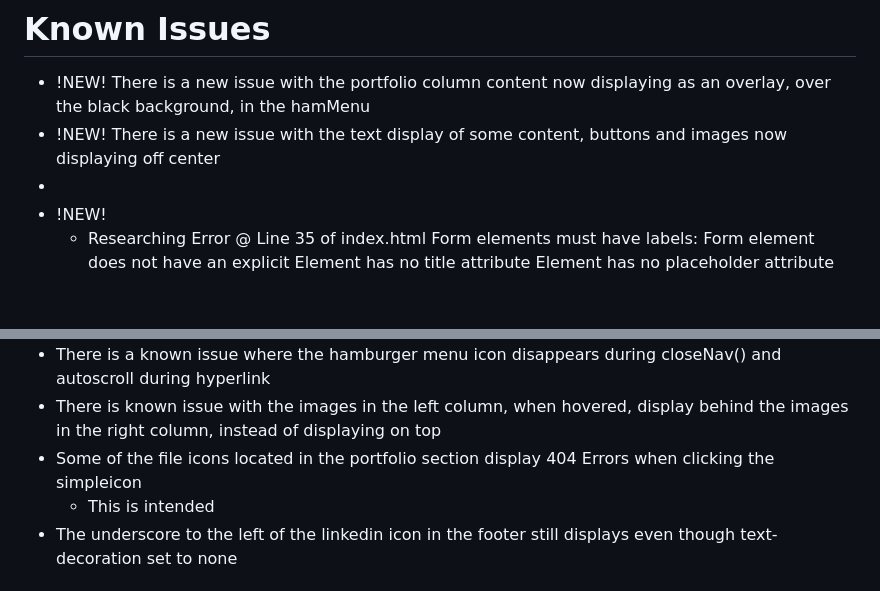
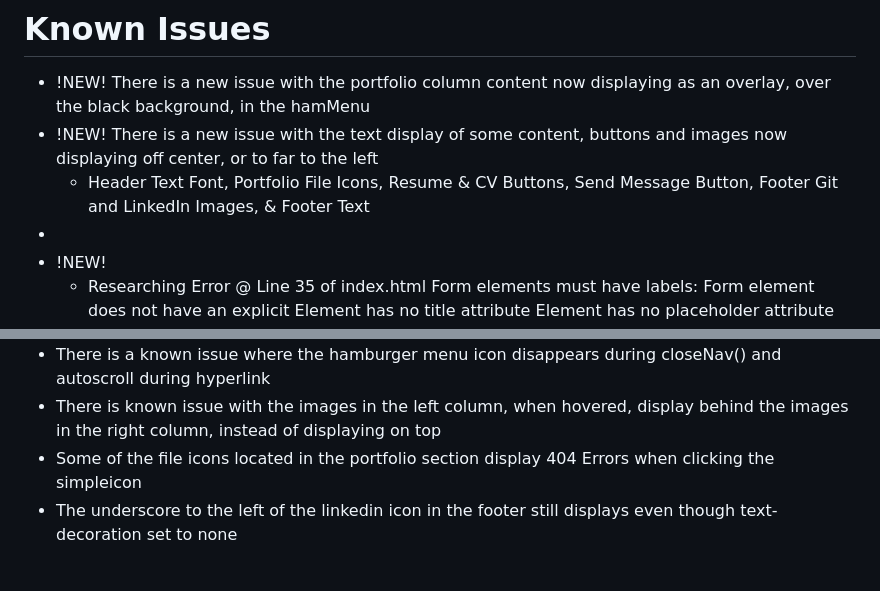
Before and after one commit to kiddjsh/github.io, a Markdown page: README.md, 2 parts joined by grey strips. GitHub-like rendering; blank space fills up the shorter version.

```diff
--- a/README.md
+++ b/README.md
@@ -19,7 +19,8 @@ Currently in PROTOTYPE. Uses an email validation to ensure the symbol @ is used.
 
 # Known Issues
  - !NEW! There is a new issue with the portfolio column content now displaying as an overlay, over the black background, in the hamMenu
- - !NEW! There is a new issue with the text display of some content, buttons and images now displaying off center
+ - !NEW! There is a new issue with the text display of some content, buttons and images now displaying off center, or to far to the left
+     - Header Text Font, Portfolio File Icons, Resume & CV Buttons, Send Message Button, Footer Git and LinkedIn Images, & Footer Text
  -
  - !NEW!
      - Researching Error @ Line 35 of index.html Form elements must have labels: Form element does not have an explicit <label> Element has no title attribute Element has no placeholder attribute
@@ -30,7 +31,6 @@ Currently in PROTOTYPE. Uses an email validation to ensure the symbol @ is used.
  - There is known issue with the images in the left column, when hovered, display behind the images in the right
  column, instead of displaying on top
  - Some of the file icons located in the portfolio section display 404 Errors when clicking the simpleicon
-     - This is intended
  - The underscore to the left of the linkedin icon in the footer still displays even though text-decoration set to none
 
 # Version Control
```
